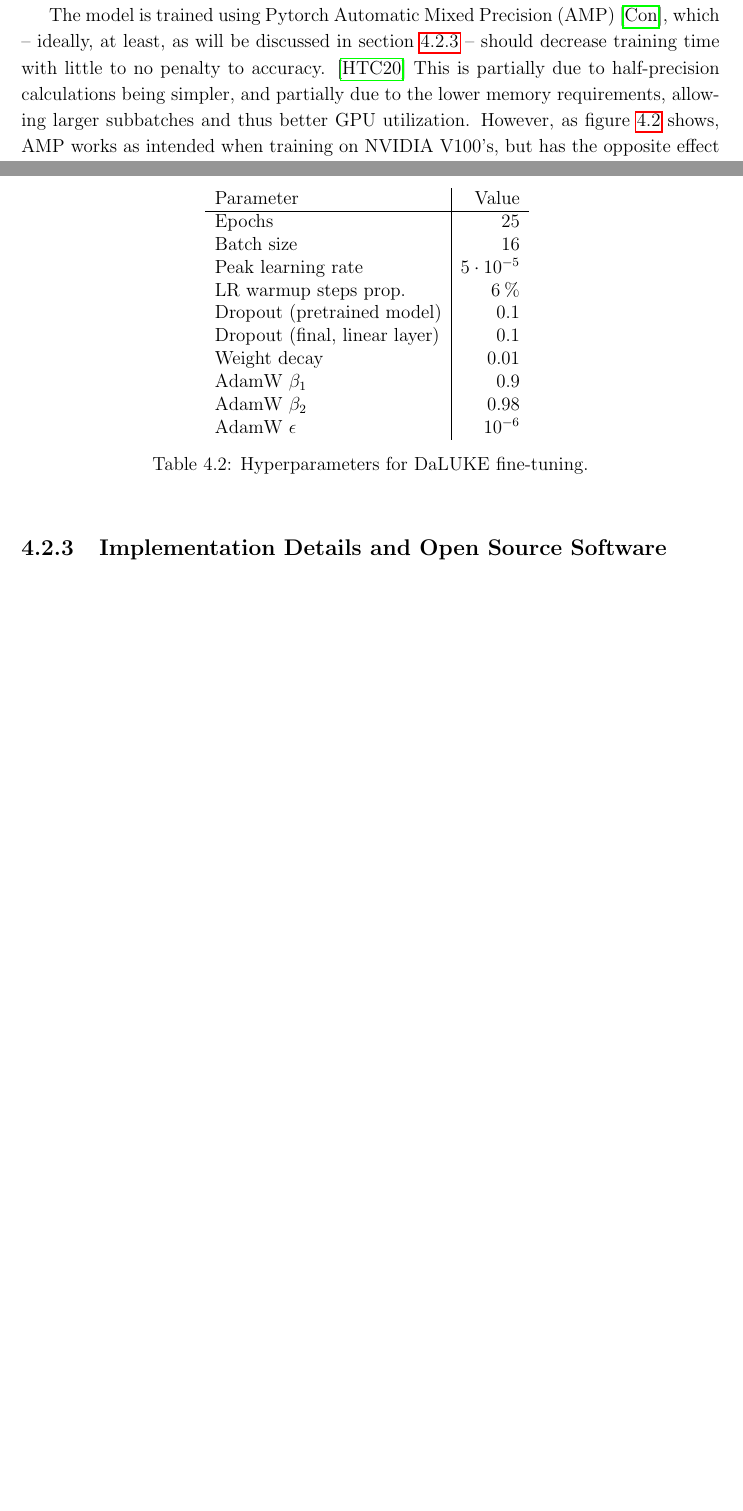
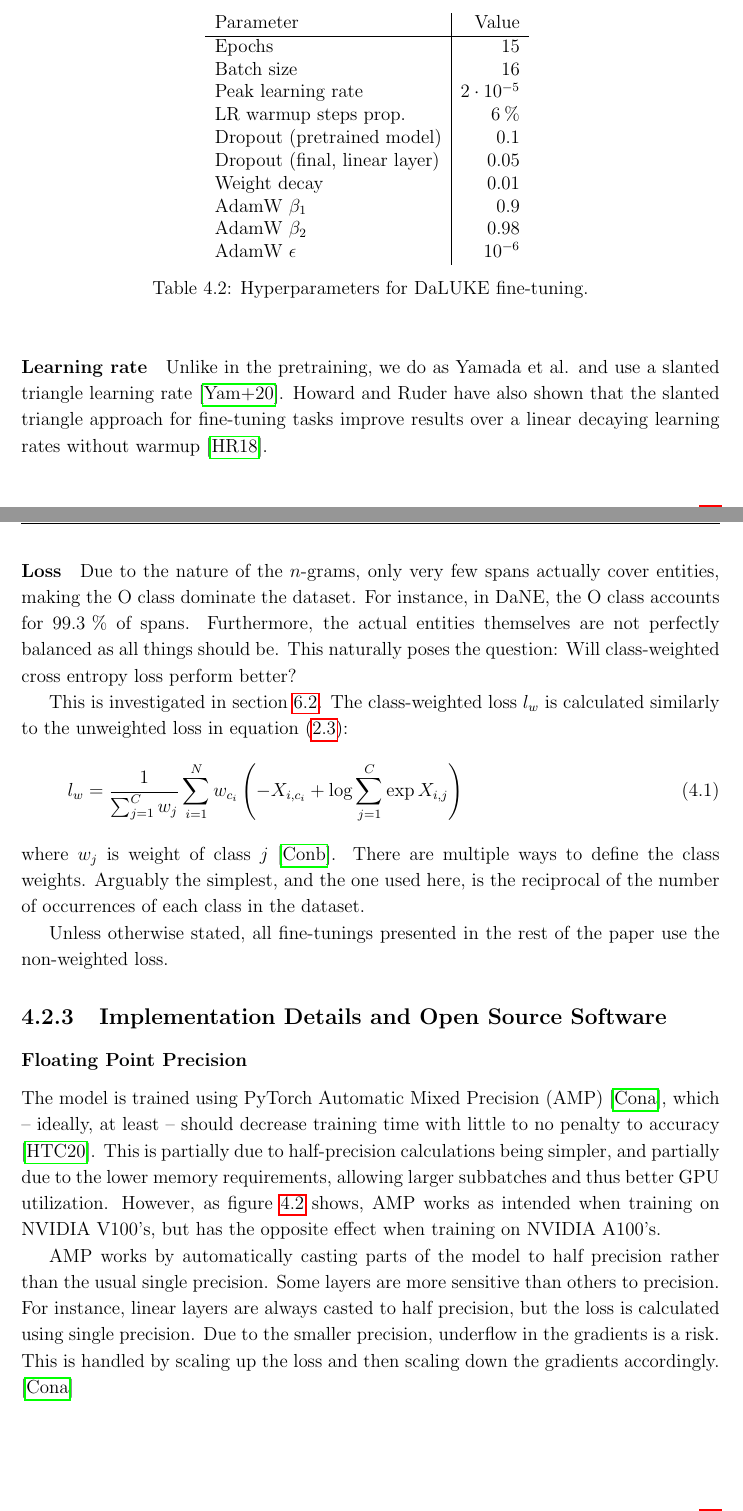
Before and after one commit to peleiden/bug-free-guacamole, a LaTeX thesis (main.tex, which reads sections/methods.tex): two parts of pages 24 and 26 of 41 before the commit and two parts of pages 26 and 27 of 43 after it, joined at a grey line, cut at the place of the change, the shorter picture padded with empty space. Compiled offline with pdfLaTeX.

```diff
--- a/sections/methods.tex
+++ b/sections/methods.tex
@@ -117,10 +117,8 @@
 \end{itemize}
 Due to the memory intensive nature of the transformer architecture, we follow Yamada et al. and use gradient accumulation over multiple subbatches within each batch.
 
-%TODO Overvej: Skal dette ned i implementeringsdetaljer?
-The model is trained using Pytorch Automatic Mixed Precision (AMP) \cite{pytorchamp}, which -- ideally, at least, as will be discussed in section \ref{sub:oss} -- should decrease training time with little to no penalty to accuracy. \cite{huang2020amp}
-This is partially due to half-precision calculations being simpler, and partially due to the lower memory requirements, allowing larger subbatches and thus better GPU utilization.
-However, as figure \ref{fig:runtime} shows, AMP works as intended when training on NVIDIA V100's, but has the opposite effect when training on NVIDIA A100's.
+As with LUKE, the cross entropy loss is calculated using equation \ref{eq:crossentropyloss} for each classification task, with the only difference being that the final loss is the average rather than the sum of the individual task losses.
+This effectively just scales the loss and has no effect on the learning if the learning rate is adjusted accordingly.
 
 The hyperparameters used for pretraining are shown in table \ref{tab:pretrain-hyper}.
 \begin{table}[H]
@@ -180,12 +173,12 @@
     \centering
     \begin{tabular}{l|r}
         Parameter  &    Value\\\hline
-        Epochs     & 25\\
+        Epochs     & 15\\
         Batch size &    16\\
-        Peak learning rate & $5\ctp{-5}$\\
+        Peak learning rate & $2\ctp{-5}$\\
         LR warmup steps prop. & $ 6\pro $\\
         Dropout (pretrained model) & $ 0.1 $\\
-        Dropout (final, linear layer) & $ 0.1 $\\
+        Dropout (final, linear layer) & $ 0.05 $\\
         Weight decay & $ 0.01 $\\
         AdamW $ \beta_1 $ & $ 0.9 $\\
         AdamW $ \beta_2 $ & $ 0.98 $\\
@@ -194,8 +187,45 @@
     \caption{Hyperparameters for DaLUKE fine-tuning.}\label{tab:finetune-hyper}
 \end{table}\noindent
 
+\paragraph{Learning rate}
+Unlike in the pretraining, we do as Yamada et al. and use a slanted triangle learning rate \cite{yamada2020luke}.
+Howard and Ruder have also shown that the slanted triangle approach for fine-tuning tasks improve results over a linear decaying learning rates without warmup \cite{howardruder2018universal}.
+
+\paragraph{Loss}
+Due to the nature of the $ n $-grams, only very few spans actually cover entities, making the O class dominate the dataset.
+For instance, in DaNE, the O class accounts for 99.3\pro\ of spans.
+Furthermore, the actual entities themselves are not perfectly balanced as all things should be.
+This naturally poses the question: Will class-weighted cross entropy loss perform better?
+
+This is investigated in section \ref{sec:finetuning-exp}.
+The class-weighted loss $ l_w $ is calculated similarly to the unweighted loss in equation \eqref{eq:crossentropyloss}:
+\begin{equation}\label{eq:w-crossentropyloss}
+    l_w = \frac{1}{\sum_{j=1}^{C} w_j}
+    \sum_{i=1}^N w_{c_i} \left(
+        -X_{i, c_i} + \log \sum_{j=1}^C \exp X_{i, j}
+    \right)
+\end{equation}
+where $ w_j $ is weight of class $ j $ \cite{pytorchcel}.
+There are multiple ways to define the class weights.
+Arguably the simplest, and the one used here, is the reciprocal of the number of occurrences of each class in the dataset.
+
+Unless otherwise stated, all fine-tunings presented in the rest of the paper use the non-weighted loss.
+
 \subsection{Implementation Details and Open Source Software}%
 \label{sub:oss}
+
+\subsubsection{Floating Point Precision}
+The model is trained using PyTorch Automatic Mixed Precision (AMP) \cite{pytorchamp}, which -- ideally, at least -- should decrease training time with little to no penalty to accuracy \cite{huang2020amp}.
+This is partially due to half-precision calculations being simpler, and partially due to the lower memory requirements, allowing larger subbatches and thus better GPU utilization.
+However, as figure \ref{fig:runtime} shows, AMP works as intended when training on NVIDIA V100's, but has the opposite effect when training on NVIDIA A100's.
+
+AMP works by automatically casting parts of the model to half precision rather than the usual single precision.
+Some layers are more sensitive than others to precision.
+For instance, linear layers are always casted to half precision, but the loss is calculated using single precision.
+Due to the smaller precision, underflow in the gradients is a risk.
+This is handled by scaling up the loss and then scaling down the gradients accordingly.
+\cite{pytorchamp}
+
 \subsubsection{Distributed Training and Runtime}
 As transformer training requires significant compute, distributing the training over multiple GPU's can yield significant speedups.
 Especially given the parallelizable nature of the transformer compared to recurrent neural network variations \cite{vaswani2017att}, training should scale fairly well on multiple GPU's.
```
Also changed, not shown: references.bib (+7 -0 lines), sections/discussion.tex (+4 -0 lines), sections/results.tex (+1 -1 lines), sections/theory.tex (+27 -3 lines), sections/methods.tex (23 more changed lines).
